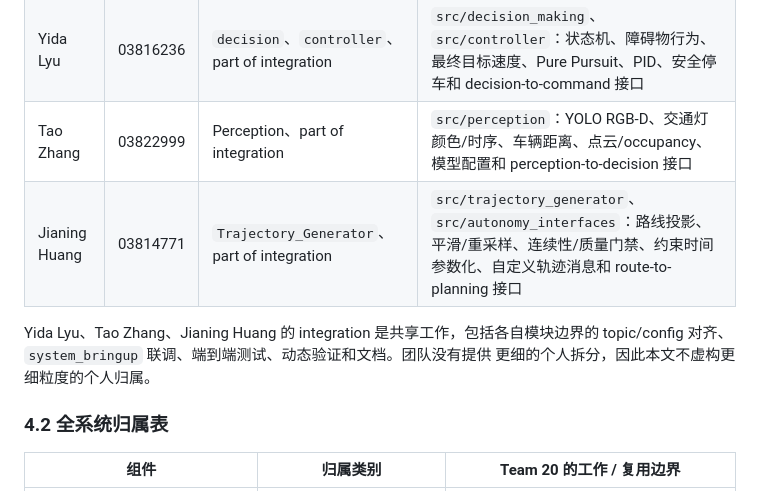
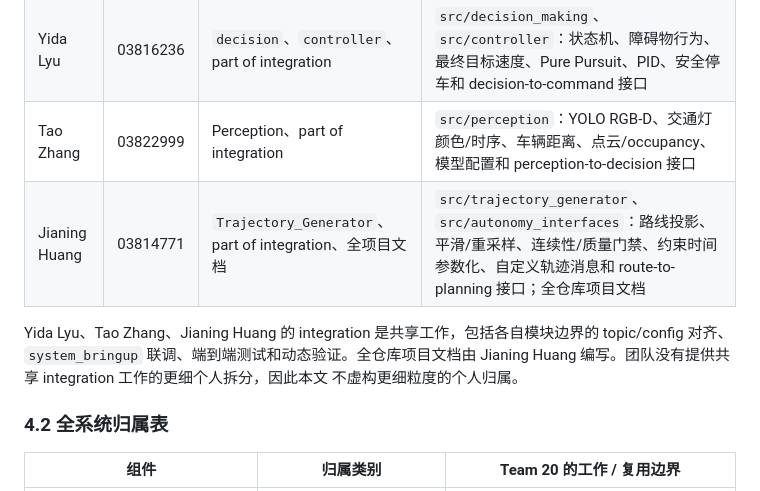
Before and after one commit to J1an1ng/ros2-autonomous-driving, a Markdown page: project/项目现状.md, the part around the change. Drawn GitHub-style.

```diff
--- a/project/项目现状.md
+++ b/project/项目现状.md
@@ -337,11 +337,12 @@ src/route_manager/test/test_route_safety_geometry.py
 | Lei Fang | 03805710 | `route_manager` | `src/route_manager`：路线 YAML、waypoint recorder、路线加载/校验、进度判定、局部路线和 route tests |
 | Yida Lyu | 03816236 | `decision`、`controller`、part of integration | `src/decision_making`、`src/controller`：状态机、障碍物行为、最终目标速度、Pure Pursuit、PID、安全停车和 decision-to-command 接口 |
 | Tao Zhang | 03822999 | Perception、part of integration | `src/perception`：YOLO RGB-D、交通灯颜色/时序、车辆距离、点云/occupancy、模型配置和 perception-to-decision 接口 |
-| Jianing Huang | 03814771 | `Trajectory_Generator`、part of integration | `src/trajectory_generator`、`src/autonomy_interfaces`：路线投影、平滑/重采样、连续性/质量门禁、约束时间参数化、自定义轨迹消息和 route-to-planning 接口 |
+| Jianing Huang | 03814771 | `Trajectory_Generator`、part of integration、全项目文档 | `src/trajectory_generator`、`src/autonomy_interfaces`：路线投影、平滑/重采样、连续性/质量门禁、约束时间参数化、自定义轨迹消息和 route-to-planning 接口；全仓库项目文档 |
 
 Yida Lyu、Tao Zhang、Jianing Huang 的 integration 是共享工作，包括各自模块边界的
-topic/config 对齐、`system_bringup` 联调、端到端测试、动态验证和文档。团队没有提供
-更细的个人拆分，因此本文不虚构更细粒度的个人归属。
+topic/config 对齐、`system_bringup` 联调、端到端测试和动态验证。全仓库项目文档由
+Jianing Huang 编写。团队没有提供共享 integration 工作的更细个人拆分，因此本文
+不虚构更细粒度的个人归属。
 
 ### 4.2 全系统归属表
 
```
Also changed, not shown: README.md (+4 -3 lines), project/PROJECT_STATUS_SUMMARY.md (+4 -3 lines).
